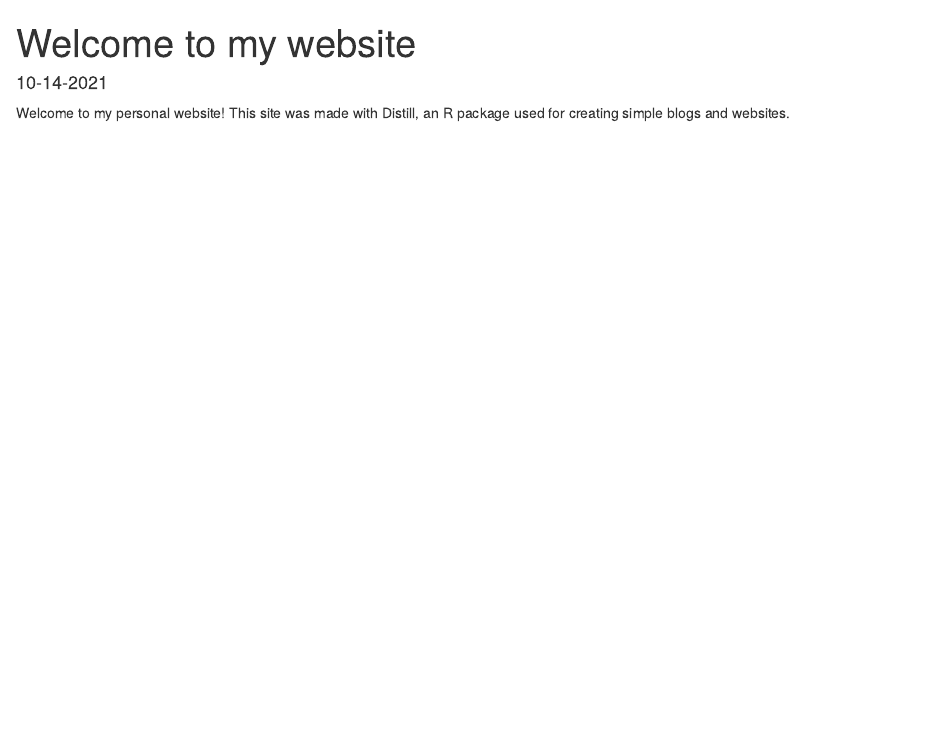
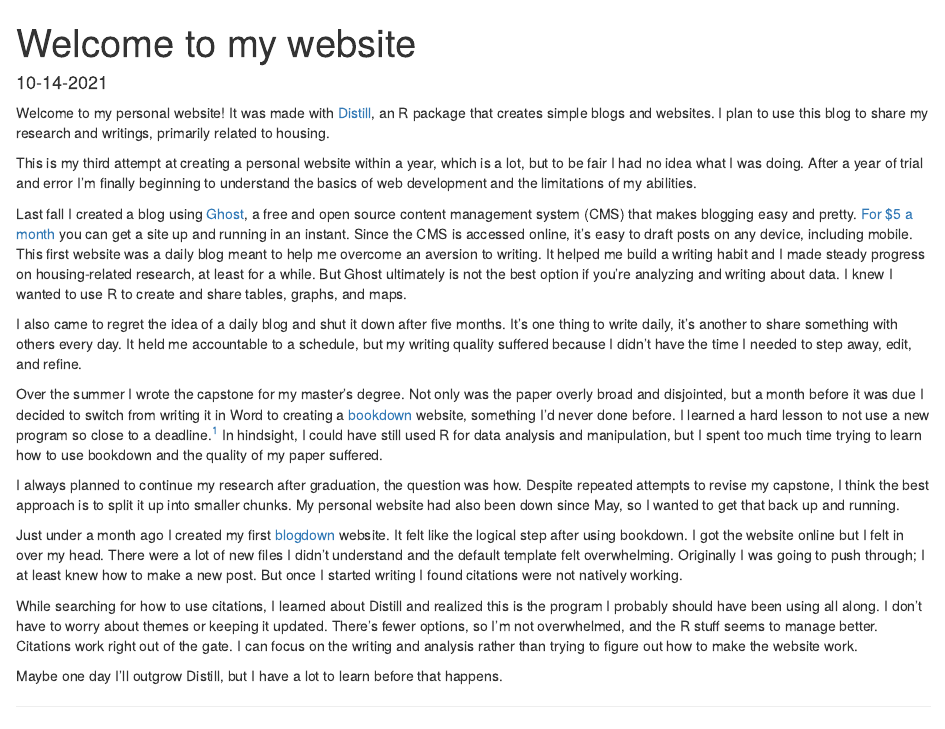
Before and after one commit to sj-io/sj-distill, an R Markdown document (_posts/welcome/welcome.Rmd): the page in a window 1100 px wide, from its top. Rendered offline with R 4.5, knitr and Pandoc, with nearby package versions; drawn as R Markdown's standard HTML page in place of the format the file asks for.

Commit message:
created 'welcome' post

````diff
--- a/_posts/welcome/welcome.Rmd
+++ b/_posts/welcome/welcome.Rmd
@@ -1,5 +1,7 @@
 ---
 title: "Welcome to my website"
+description: |
+  how I created this site using Distill
 date: 10-14-2021
 output:
   distill::distill_article:
@@ -14,4 +16,26 @@
 
 ```
 
-Welcome to my personal website! This site was made with Distill, an R package used for creating simple blogs and websites.
+Welcome to my personal website! It was made with [Distill](https://rstudio.github.io/distill/), an R package that creates simple blogs and websites. I plan to use this blog to share my research and writings, primarily related to housing.
+
+This is my third attempt at creating a personal website within a year, which is a lot, but to be fair I had no idea what I was doing. After a year of trial and error I'm finally beginning to understand the basics of web development and the limitations of my abilities.
+
+Last fall I created a blog using [Ghost](https://ghost.org/), a free and open source content management system (CMS) that makes blogging easy and pretty. [For \$5 a month](https://ghost.org/docs/install/digitalocean/) you can get a site up and running in an instant. Since the CMS is accessed online, it's easy to draft posts on any device, including mobile. This first website was a daily blog meant to help me overcome an aversion to writing. It helped me build a writing habit and I made steady progress on housing-related research, at least for a while. But Ghost ultimately is not the best option if you're analyzing and writing about data. I knew I wanted to use R to create and share tables, graphs, and maps.
+
+<aside>
+
+I also came to regret the idea of a daily blog and shut it down after five months. It's one thing to write daily, it's another to share something with others every day. It held me accountable to a schedule, but my writing quality suffered because I didn't have the time I needed to step away, edit, and refine.
+
+</aside>
+
+Over the summer I wrote the capstone for my master's degree. Not only was the paper overly broad and disjointed, but a month before it was due I decided to switch from writing it in Word to creating a [bookdown](https://bookdown.org/yihui/bookdown/) website, something I'd never done before. I learned a hard lesson to not use a new program so close to a deadline.[^1] In hindsight, I could have still used R for data analysis and manipulation, but I spent too much time trying to learn how to use bookdown and the quality of my paper suffered.
+
+[^1]: This is actually like the third time I've learned this lesson.
+
+I always planned to continue my research after graduation, the question was how. Despite repeated attempts to revise my capstone, I think the best approach is to split it up into smaller chunks. My personal website had also been down since May, so I wanted to get that back up and running.
+
+Just under a month ago I created my first [blogdown](https://bookdown.org/yihui/blogdown/) website. It felt like the logical step after using bookdown. I got the website online but I felt in over my head. There were a lot of new files I didn't understand and the default template felt overwhelming. Originally I was going to push through; I at least knew how to make a new post. But once I started writing I found citations were not natively working.
+
+While searching for how to use citations, I learned about Distill and realized this is the program I probably should have been using all along. I don't have to worry about themes or keeping it updated. There's fewer options, so I'm not overwhelmed, and the R stuff seems to manage better. Citations work right out of the gate. I can focus on the writing and analysis rather than trying to figure out how to make the website work.
+
+Maybe one day I'll outgrow Distill, but I have a lot to learn before that happens.
````
Also changed, not shown: _posts/welcome/welcome.html, 4 other files.
